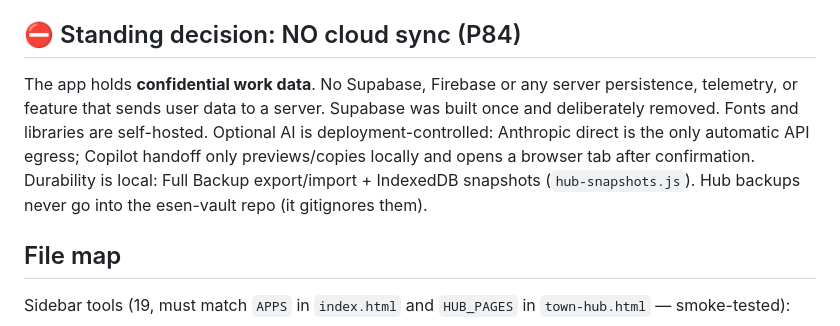
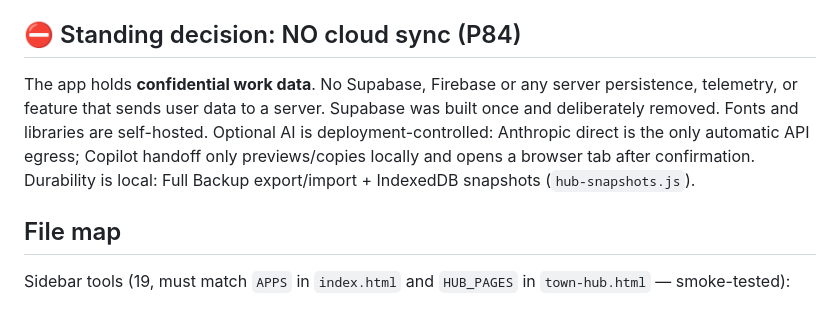
Before and after one commit to onuresen/Thinking-Hub, a Markdown page: CLAUDE.md, the part around the change. Drawn GitHub-style.

Commit message:
CLAUDE.md: drop the outdated vault backup rule
Co-Authored-By: Claude Opus 5.5 <noreply@anthropic.com>
Claude-Session: https://claude.ai/code/session_01H7232SU1qowmTwZPwD728Q

```diff
--- a/CLAUDE.md
+++ b/CLAUDE.md
@@ -6,7 +6,7 @@ Short on purpose. Full priority history (P1–P157, every decision and verificat
 Multi-tool personal productivity web app for one user. **No build step, no Node.js.** Pure HTML/CSS/JS loaded directly in the browser. `index.html` (shell) loads each tool in `<iframe id="app-frame">`; tools share state through `HubStorage` (localStorage).
 
 ## ⛔ Standing decision: NO cloud sync (P84)
-The app holds **confidential work data**. No Supabase, Firebase or any server persistence, telemetry, or feature that sends user data to a server. Supabase was built once and deliberately removed. Fonts and libraries are self-hosted. Optional AI is deployment-controlled: Anthropic direct is the only automatic API egress; Copilot handoff only previews/copies locally and opens a browser tab after confirmation. Durability is local: Full Backup export/import + IndexedDB snapshots (`hub-snapshots.js`). Hub backups never go into the esen-vault repo (it gitignores them).
+The app holds **confidential work data**. No Supabase, Firebase or any server persistence, telemetry, or feature that sends user data to a server. Supabase was built once and deliberately removed. Fonts and libraries are self-hosted. Optional AI is deployment-controlled: Anthropic direct is the only automatic API egress; Copilot handoff only previews/copies locally and opens a browser tab after confirmation. Durability is local: Full Backup export/import + IndexedDB snapshots (`hub-snapshots.js`).
 
 ## File map
 Sidebar tools (19, must match `APPS` in `index.html` and `HUB_PAGES` in `town-hub.html` — smoke-tested):
```
